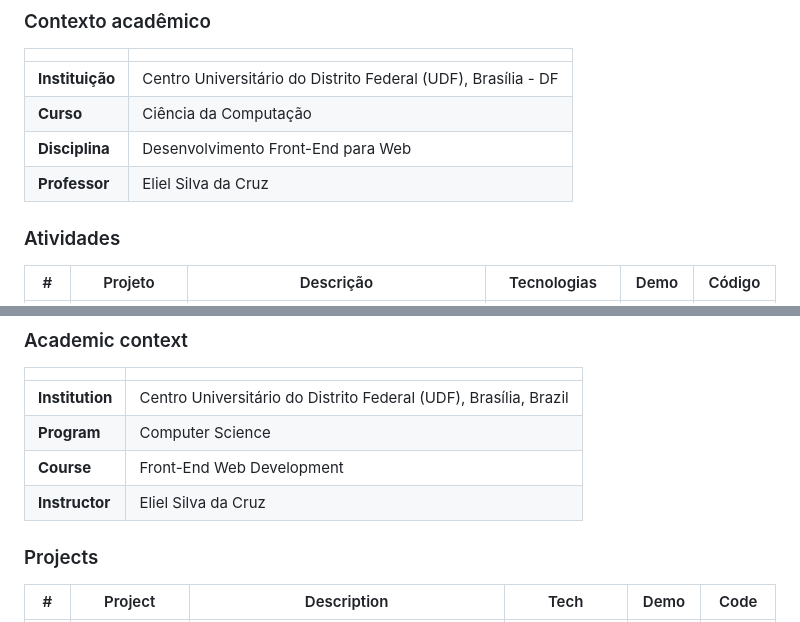
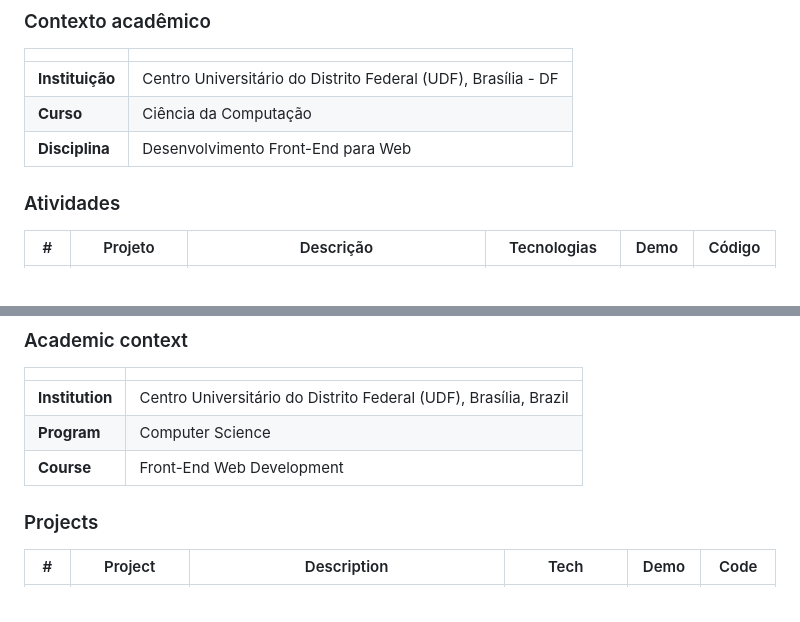
Before and after one commit to pietrobitencourt/front-end-web-development, a Markdown page: README.md, 2 parts joined by grey strips. Rendered like a GitHub page.

Commit message:
Remove instructor name from README
Removed instructor name from both Portuguese and English sections.

```diff
--- a/README.md
+++ b/README.md
@@ -55,7 +55,6 @@ O objetivo é documentar minha evolução, desde HTML e CSS puros até o uso de
 | **Instituição** | Centro Universitário do Distrito Federal (UDF), Brasília - DF |
 | **Curso** | Ciência da Computação |
 | **Disciplina** | Desenvolvimento Front-End para Web |
-| **Professor** | Eliel Silva da Cruz |
 
 ### Atividades
 
@@ -179,7 +178,6 @@ The goal is to document my progress, from plain HTML and CSS to libraries and ne
 | **Institution** | Centro Universitário do Distrito Federal (UDF), Brasília, Brazil |
 | **Program** | Computer Science |
 | **Course** | Front-End Web Development |
-| **Instructor** | Eliel Silva da Cruz |
 
 ### Projects
 
```
